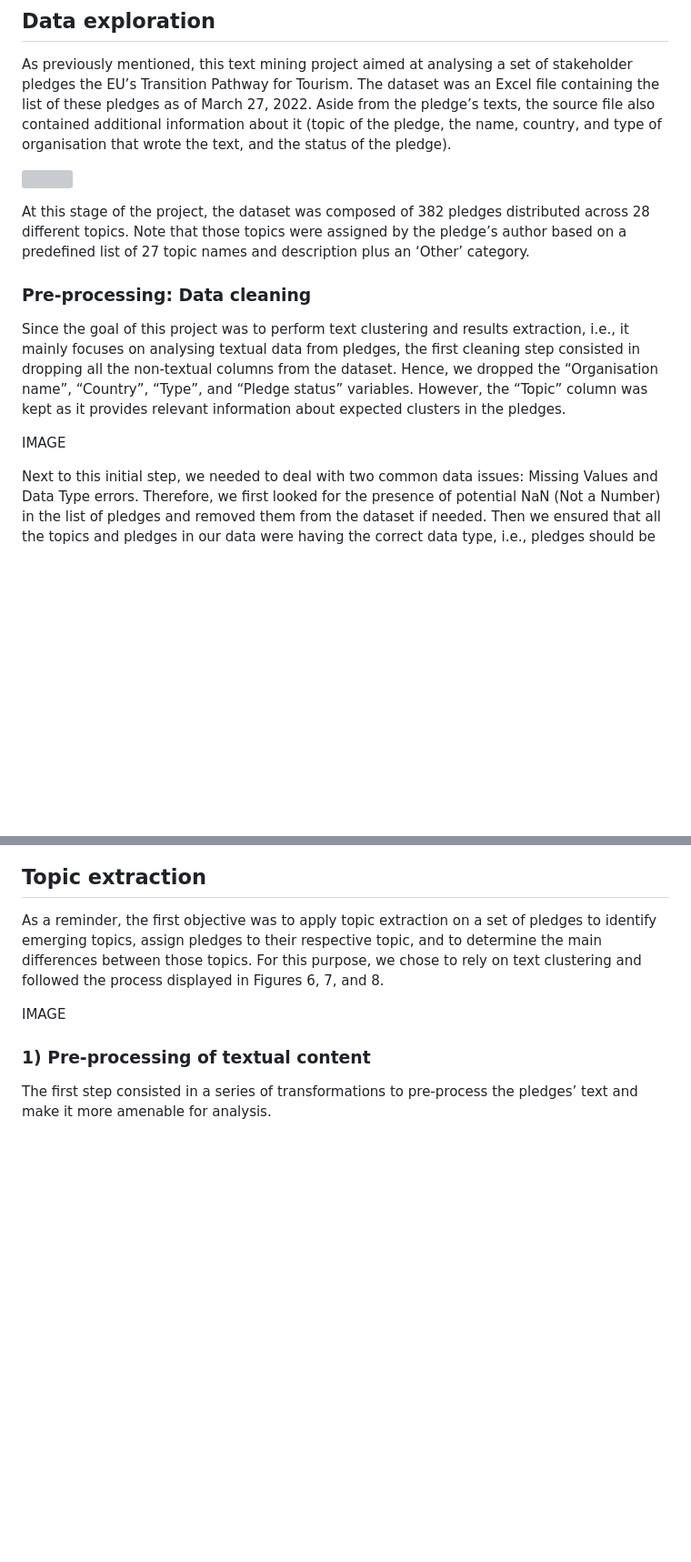
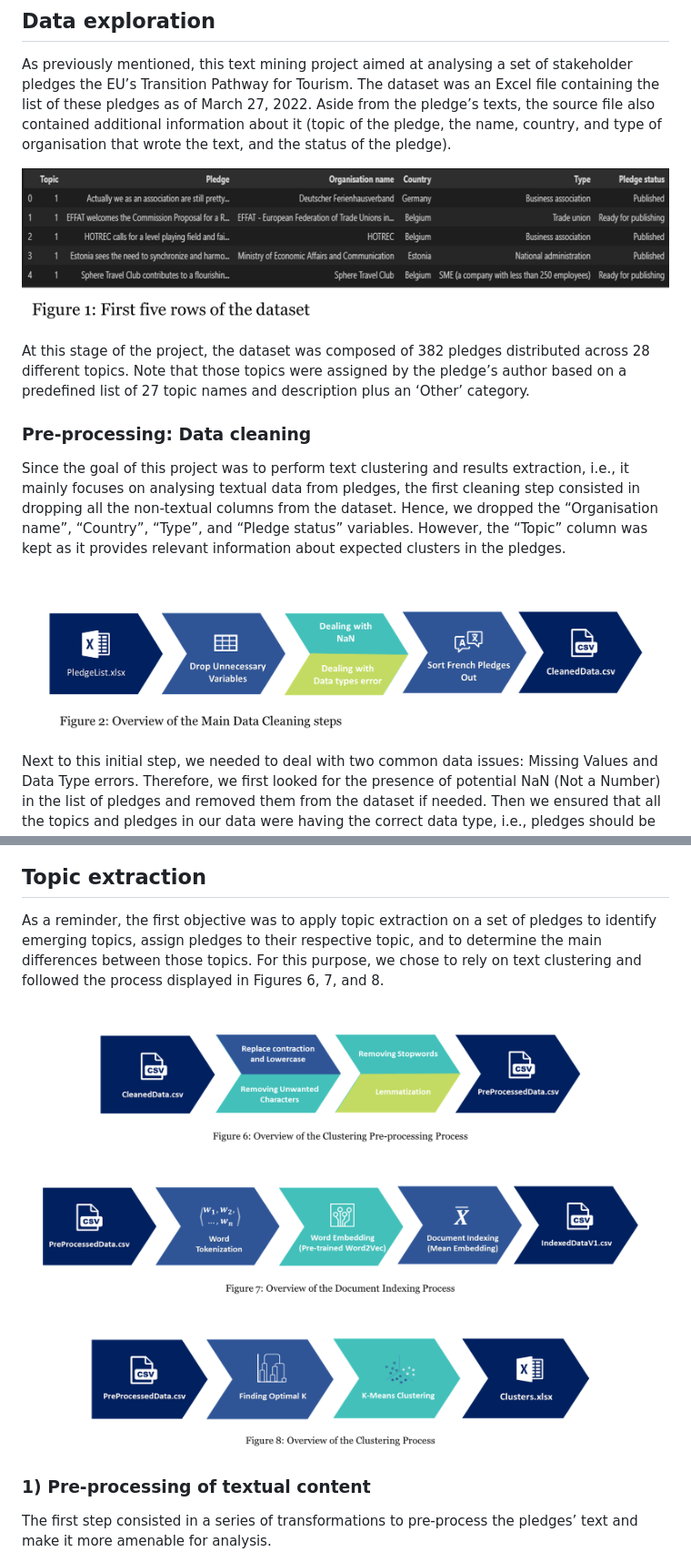
Before and after one commit to SEMICeu/semic_pledges, a Markdown page: README.md, 2 parts joined by grey strips. Shown: that part at 91% size. GitHub-like rendering; blank space fills up the shorter version; grey boxes are pictures that could not be loaded.

Commit message:
Adding images

```diff
--- a/README.md
+++ b/README.md
@@ -17,7 +17,7 @@ The next pages document the different steps taken in this project. We will give
 
 As previously mentioned, this text mining project aimed at analysing a set of stakeholder pledges the EU’s Transition Pathway for Tourism. The dataset was an Excel file containing the list of these pledges as of March 27, 2022. Aside from the pledge’s texts, the source file also contained additional information about it (topic of the pledge, the name, country, and type of organisation that wrote the text, and the status of the pledge).
 
-![](Figures\Figure1.png)
+![](/Figures/Figure1.png)
 
 At this stage of the project, the dataset was composed of 382 pledges distributed across 28 different topics. Note that those topics were assigned by the pledge’s author based on a predefined list of 27 topic names and description plus an ‘Other’ category.
 
@@ -25,7 +25,7 @@ At this stage of the project, the dataset was composed of 382 pledges distribute
 
 Since the goal of this project was to perform text clustering and results extraction, i.e., it mainly focuses on analysing textual data from pledges, the first cleaning step consisted in dropping all the non-textual columns from the dataset. Hence, we dropped the “Organisation name”, “Country”, “Type”, and “Pledge status” variables. However, the “Topic” column was kept as it provides relevant information about expected clusters in the pledges.
 
-IMAGE
+![](/Figures/Figure2.png)
 
 Next to this initial step, we needed to deal with two common data issues: Missing Values and Data Type errors. Therefore, we first looked for the presence of potential NaN (Not a Number) in the list of pledges and removed them from the dataset if needed. Then we ensured that all the topics and pledges in our data were having the correct data type, i.e., pledges should be strings and topics integers.
 
@@ -46,9 +50,7 @@ IMAGES
 
 As a reminder, the first objective was to apply topic extraction on a set of pledges to identify emerging topics, assign pledges to their respective topic, and to determine the main differences between those topics. For this purpose, we chose to rely on text clustering and followed the process displayed in Figures 6, 7, and 8.
 
-IMAGE
-
-
+![](/Figures/Figure68.png)
 
 ### 1) Pre-processing of textual content
 
```
Also changed, not shown: other parts of README.md (+16 -6 lines).
